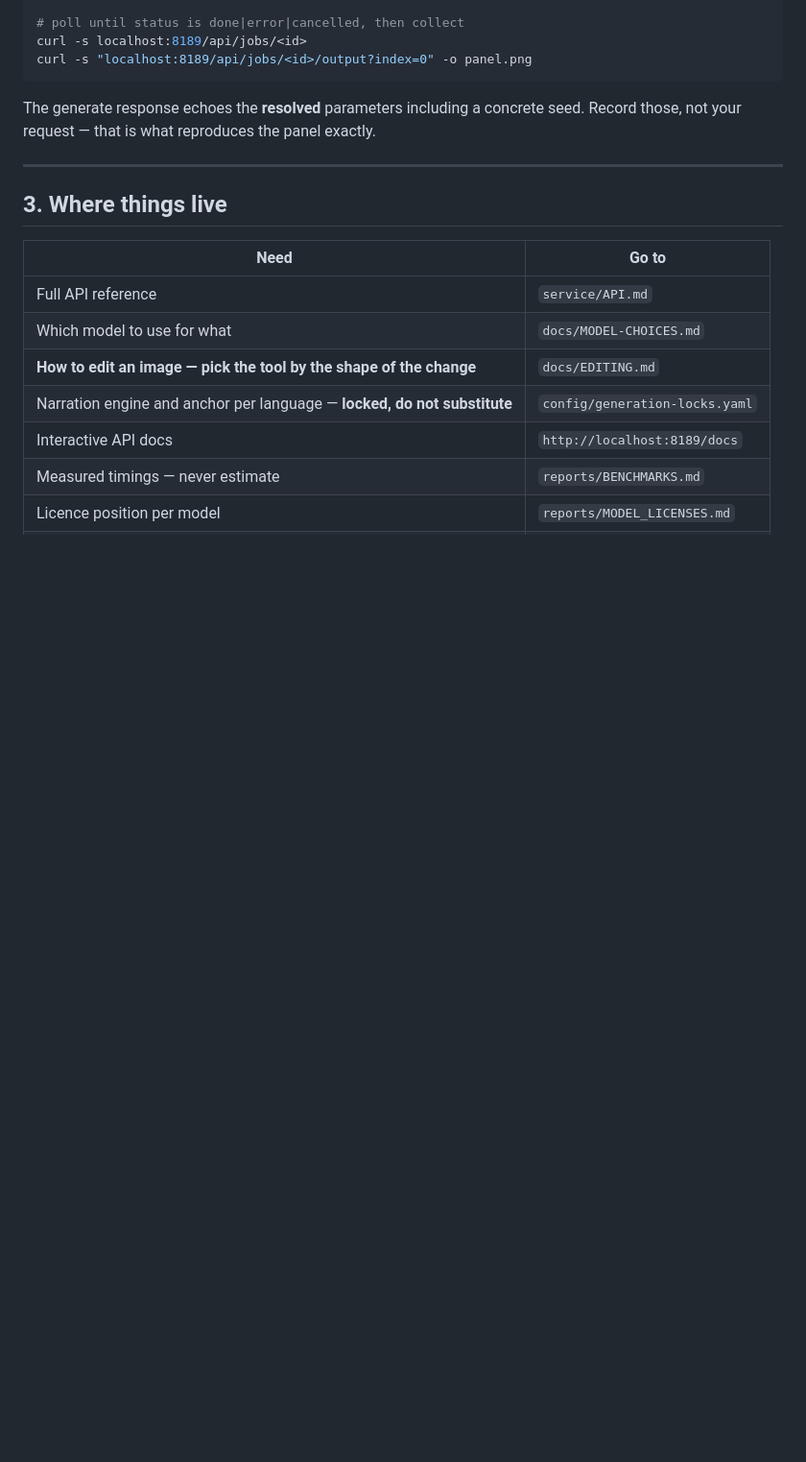
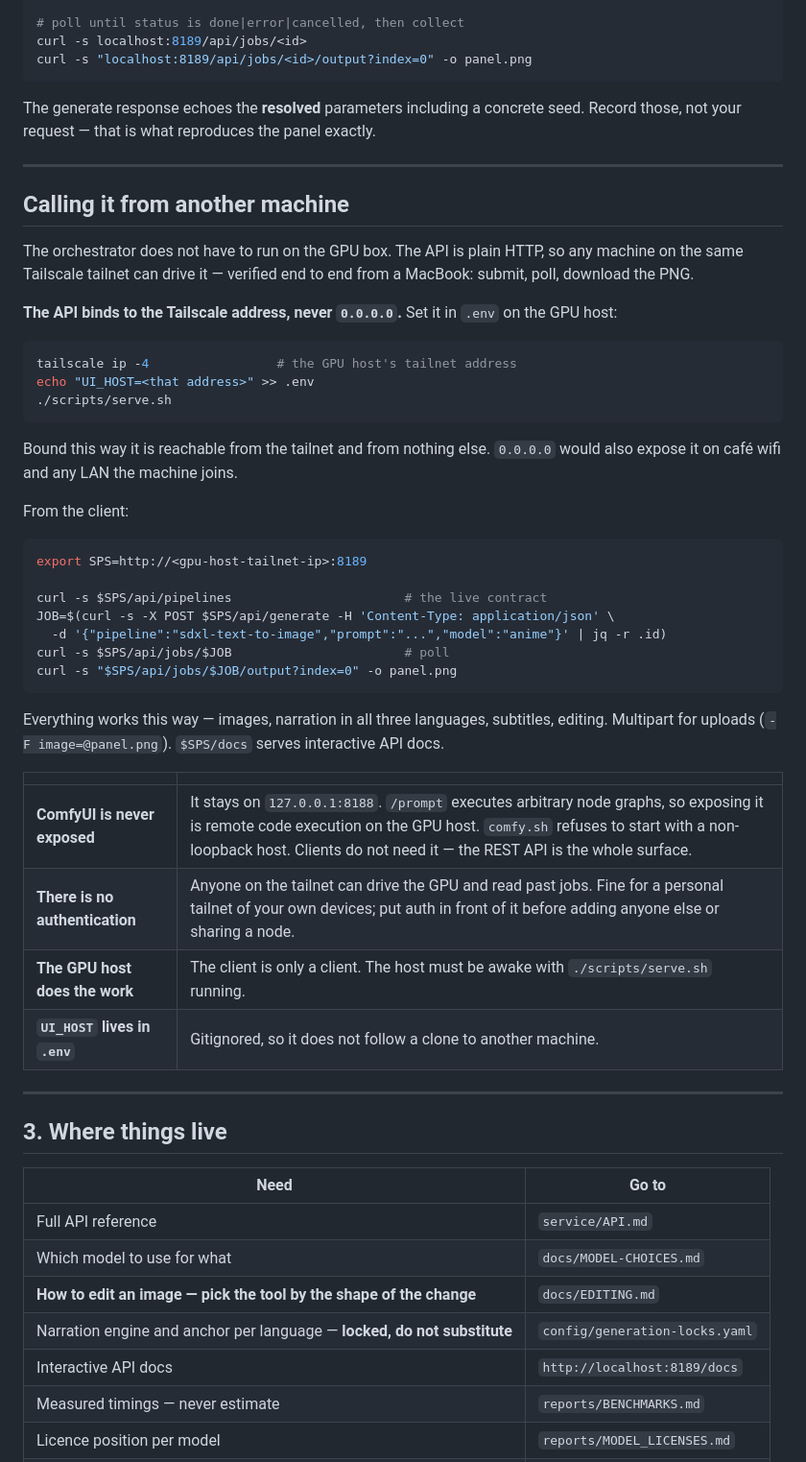
Before and after one commit to Rumeasiyan/story-panel-studio, a Markdown page: docs/START-HERE.md, the part around the change. Shown at 96% size. GitHub-like rendering; blank space fills up the shorter version.

Commit message:
docs: record how to drive the API from another machine
The orchestrator does not have to run on the GPU box, and START-HERE.md — the file it
plans against — said nothing about remote access. Verified end to end from a MacBook
over Tailscale: submit a job, poll it, download the PNG back over HTTP, 27s for an SDXL
panel.

The binding is the part worth writing down. The API goes on the Tailscale address, not
0.0.0.0: bound that way it is reachable from the tailnet and from nothing else, where
0.0.0.0 would also expose it on cafe wifi and any LAN the machine joins. That is now a
constraint row in AGENTS.md alongside the ComfyUI rule rather than a note.

ComfyUI stays on 127.0.0.1 and clients never touch it. /prompt executes arbitrary node
graphs, so exposing it is remote code execution on the GPU host; the REST API is the
whole surface a client needs.

Also recorded: there is no authentication in front of the API, so anyone on the tailnet
can drive the GPU and read past jobs. Acceptable for a personal tailnet of your own
devices, not for a shared one.

No addresses are hardcoded — this repository is public, so the docs say how to find the
tailnet address rather than naming one.

Co-Authored-By: Claude Opus 5 (1M context) <noreply@anthropic.com>
Claude-Session: https://claude.ai/code/session_018LqDPT4zfFDqdZkBbwrQoe

````diff
--- a/docs/START-HERE.md
+++ b/docs/START-HERE.md
@@ -54,6 +54,49 @@ curl -s "localhost:8189/api/jobs/<id>/output?index=0" -o panel.png
 
 The generate response echoes the **resolved** parameters including a concrete seed.
 Record those, not your request — that is what reproduces the panel exactly.
+
+---
+
+## Calling it from another machine
+
+The orchestrator does not have to run on the GPU box. The API is plain HTTP, so any
+machine on the same Tailscale tailnet can drive it — verified end to end from a MacBook:
+submit, poll, download the PNG.
+
+**The API binds to the Tailscale address, never `0.0.0.0`.** Set it in `.env` on the GPU
+host:
+
+```bash
+tailscale ip -4                 # the GPU host's tailnet address
+echo "UI_HOST=<that address>" >> .env
+./scripts/serve.sh
+```
+
+Bound this way it is reachable from the tailnet and from nothing else. `0.0.0.0` would
+also expose it on café wifi and any LAN the machine joins.
+
+From the client:
+
+```bash
+export SPS=http://<gpu-host-tailnet-ip>:8189
+
+curl -s $SPS/api/pipelines                       # the live contract
+JOB=$(curl -s -X POST $SPS/api/generate -H 'Content-Type: application/json' \
+  -d '{"pipeline":"sdxl-text-to-image","prompt":"...","model":"anime"}' | jq -r .id)
+curl -s $SPS/api/jobs/$JOB                       # poll
+curl -s "$SPS/api/jobs/$JOB/output?index=0" -o panel.png
+```
+
+Everything works this way — images, narration in all three languages, subtitles,
+editing. Multipart for uploads (`-F image=@panel.png`). `$SPS/docs` serves interactive
+API docs.
+
+| | |
+|---|---|
+| **ComfyUI is never exposed** | It stays on `127.0.0.1:8188`. `/prompt` executes arbitrary node graphs, so exposing it is remote code execution on the GPU host. `comfy.sh` refuses to start with a non-loopback host. Clients do not need it — the REST API is the whole surface. |
+| **There is no authentication** | Anyone on the tailnet can drive the GPU and read past jobs. Fine for a personal tailnet of your own devices; put auth in front of it before adding anyone else or sharing a node. |
+| **The GPU host does the work** | The client is only a client. The host must be awake with `./scripts/serve.sh` running. |
+| **`UI_HOST` lives in `.env`** | Gitignored, so it does not follow a clone to another machine. |
 
 ---
 
````
Also changed, not shown: AGENTS.md (+1 -0 lines).
